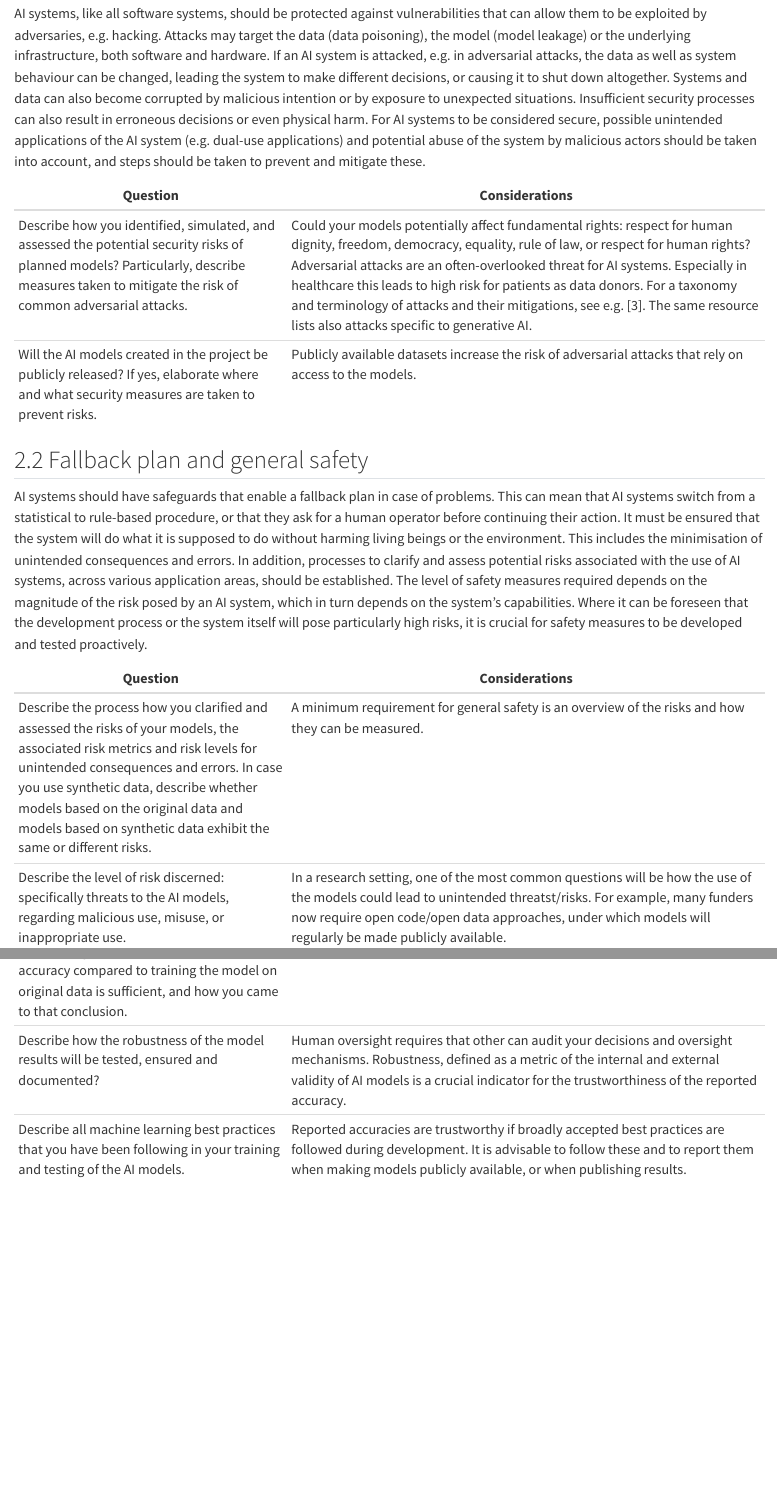
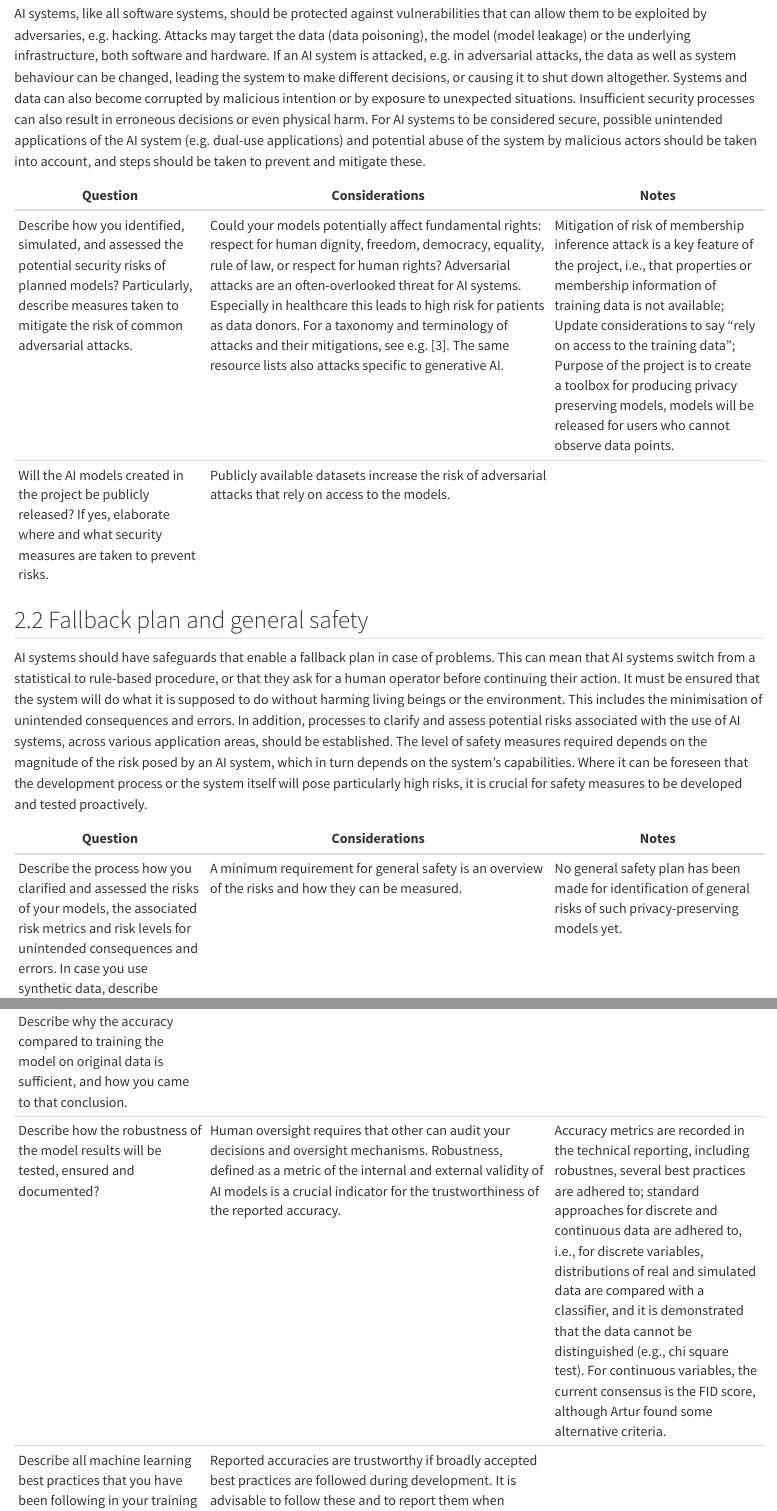
Before and after one commit to isabel-1712/anonymed-framework, a Quarto document (2_rob.qmd): the page in a window 1100 px wide, from 290 px down, and a second part further down, joined at a grey line. Rendered offline with R 4.5, knitr and Pandoc in place of Quarto, with nearby package versions.

Commit message:
Add Notes section

```diff
--- a/2_rob.qmd
+++ b/2_rob.qmd
@@ -6,18 +6,18 @@ A crucial component of achieving Trustworthy AI is technical robustness, which i
 
 AI systems, like all software systems, should be protected against vulnerabilities that can allow them to be exploited by adversaries, e.g. hacking. Attacks may target the data (data poisoning), the model (model leakage) or the underlying infrastructure, both software and hardware. If an AI system is attacked, e.g. in adversarial attacks, the data as well as system behaviour can be changed, leading the system to make different decisions, or causing it to shut down altogether. Systems and data can also become corrupted by malicious intention or by exposure to unexpected situations. Insufficient security processes can also result in erroneous decisions or even physical harm. For AI systems to be considered secure, possible unintended applications of the AI system (e.g. dual-use applications) and potential abuse of the system by malicious actors should be taken into account, and steps should be taken to prevent and mitigate these.
 
-| **Question**        | **Considerations**                     |
-|----------------------|---------------------------------------|
-| Describe how you identified, simulated, and assessed the potential security risks of planned models? Particularly, describe measures taken to mitigate the risk of common adversarial attacks.| Could your models potentially affect fundamental rights: respect for human dignity, freedom, democracy, equality, rule of law, or respect for human rights?Adversarial attacks are an often-overlooked threat for AI systems. Especially in healthcare this leads to high risk for patients as data donors. For a taxonomy and terminology of attacks and their mitigations, see e.g. [3]. The same resource lists also attacks specific to generative AI.|
+| **Question**        | **Considerations**                     | **Notes**              |
+|----------------------|---------------------------------------|------------------------|
+| Describe how you identified, simulated, and assessed the potential security risks of planned models? Particularly, describe measures taken to mitigate the risk of common adversarial attacks.| Could your models potentially affect fundamental rights: respect for human dignity, freedom, democracy, equality, rule of law, or respect for human rights? Adversarial attacks are an often-overlooked threat for AI systems. Especially in healthcare this leads to high risk for patients as data donors. For a taxonomy and terminology of attacks and their mitigations, see e.g. [3]. The same resource lists also attacks specific to generative AI.| Mitigation of risk of membership inference attack is a key feature of the project, i.e., that properties or membership information of training data is not available; Update considerations to say "rely on access to the training data"; Purpose of the project is to create a toolbox for producing privacy preserving models, models will be released for users who cannot observe data points.|
 | Will the AI models created in the project be publicly released? If yes, elaborate where and what security measures are taken to prevent risks.| Publicly available datasets increase the risk of adversarial attacks that rely on access to the models.|
 
 ## 2.2 Fallback plan and general safety
 
 AI systems should have safeguards that enable a fallback plan in case of problems. This can mean that AI systems switch from a statistical to rule-based procedure, or that they ask for a human operator before continuing their action. It must be ensured that the system will do what it is supposed to do without harming living beings or the environment. This includes the minimisation of unintended consequences and errors. In addition, processes to clarify and assess potential risks associated with the use of AI systems, across various application areas, should be established. The level of safety measures required depends on the magnitude of the risk posed by an AI system, which in turn depends on the system’s capabilities. Where it can be foreseen that the development process or the system itself will pose particularly high risks, it is crucial for safety measures to be developed and tested proactively.
 
-| **Question**        | **Considerations**                     |
-|----------------------|---------------------------------------|
-| Describe the process how you clarified and assessed the risks of your models, the associated risk metrics and risk levels for unintended consequences and errors. In case you use synthetic data, describe whether models based on the original data and models based on synthetic data exhibit the same or different risks.| A minimum requirement for general safety is an overview of the risks and how they can be measured.|
+| **Question**        | **Considerations**                     | **Notes**              |
+|----------------------|---------------------------------------|------------------------|
+| Describe the process how you clarified and assessed the risks of your models, the associated risk metrics and risk levels for unintended consequences and errors. In case you use synthetic data, describe whether models based on the original data and models based on synthetic data exhibit the same or different risks.| A minimum requirement for general safety is an overview of the risks and how they can be measured.| No general safety plan has been made for identification of general risks of such privacy-preserving models yet.|
 | Describe the level of risk discerned: specifically threats to the AI models, regarding malicious use, misuse, or inappropriate use.| In a research setting, one of the most common questions will be how the use of the models could lead to unintended threatst/risks. For example, many funders now require open code/open data approaches, under which models will regularly be made publicly available.|
 | What is the process for mitigating identified risks?| Next to identifying and assessing risk, it must be ensured that the risks are appropriately mitigated.|
 | How will you obtain and assess feedback about your models and how will you incorporate it?| This is crucial, if potentially new risks that have been overlooked in the initial phase, there is a need for a feedback loop. Especially in a research setting, it needs to be ensured that feedback can still be received, even after staff, e.g. a PhD-student or postdoc, leave the associated lab.|
@@ -31,5 +31,5 @@ Accuracy pertains to an AI system’s ability to make correct judgements, for ex
 | In the resulting AI models, how is accuracy defined and tested, and what is the justification for use of  these metrics? If you are creating synthetic data: Describe why the accuracy compared to training the model on original data is sufficient, and how you came to that conclusion.| It is critical to define the right metrics for a given case to assess accuracy.|
-| Describe how the robustness of the model results will be tested, ensured and documented?| Human oversight requires that other can audit your decisions and oversight mechanisms. Robustness, defined as a metric of the internal and external validity of AI models is a crucial indicator for the trustworthiness of the reported accuracy.|
+| Describe how the robustness of the model results will be tested, ensured and documented?| Human oversight requires that other can audit your decisions and oversight mechanisms. Robustness, defined as a metric of the internal and external validity of AI models is a crucial indicator for the trustworthiness of the reported accuracy.| Accuracy metrics are recorded in the technical reporting, including robustnes, several best practices are adhered to; standard approaches for discrete and continuous data are adhered to, i.e., for discrete variables, distributions of real and simulated data are compared with a classifier, and it is demonstrated that the data cannot be distinguished (e.g., chi square test). For continuous variables, the current consensus is the FID score, although Artur found some alternative criteria.|
 | Describe all machine learning best practices that you have been following in your training and testing of the AI models.| Reported accuracies are trustworthy if broadly accepted best practices are followed during development. It is advisable to follow these and to report them when making models publicly available, or when publishing results.|
 | If you are creating synthetic data: Describe your evaluation of whether the data generation is picking up spurious correlations (“Clever Hans” phenomenon)?| A 'Clever Hans' effect can occur when the developed models results are correct predictions which are based on incorrect features.[4]|
 
```
Also changed, not shown: 2_rob.qmd (10 more changed lines).
